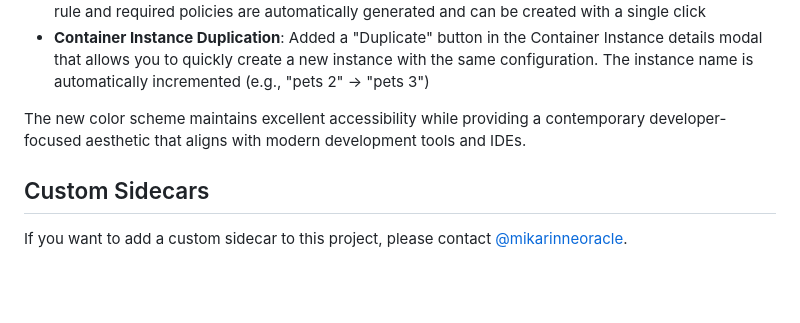
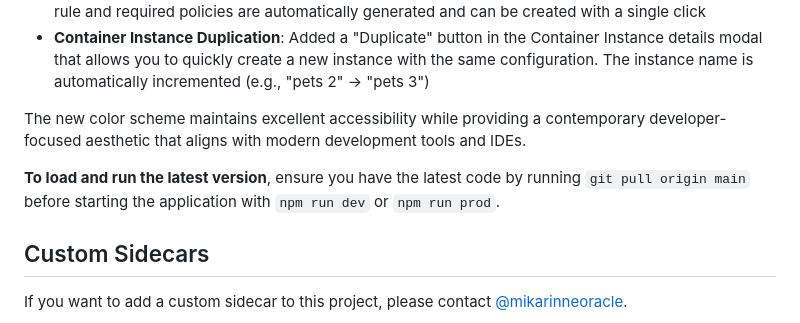
Before and after one commit to mikarinneoracle/ci-compose, a Markdown page: README.md, the part around the change. Drawn GitHub-style; blank space fills up the shorter version.

Commit message:
Add instructions for loading latest version in UI Changes section

```diff
--- a/README.md
+++ b/README.md
@@ -36,6 +36,8 @@ Starting with version 0.1.1, CI Compose features a modern dark theme with a teal
 - **Container Instance Duplication**: Added a "Duplicate" button in the Container Instance details modal that allows you to quickly create a new instance with the same configuration. The instance name is automatically incremented (e.g., "pets 2" → "pets 3")
 
 The new color scheme maintains excellent accessibility while providing a contemporary developer-focused aesthetic that aligns with modern development tools and IDEs.
+
+**To load and run the latest version**, ensure you have the latest code by running `git pull origin main` before starting the application with `npm run dev` or `npm run prod`.
 
 ## Custom Sidecars
 
```
